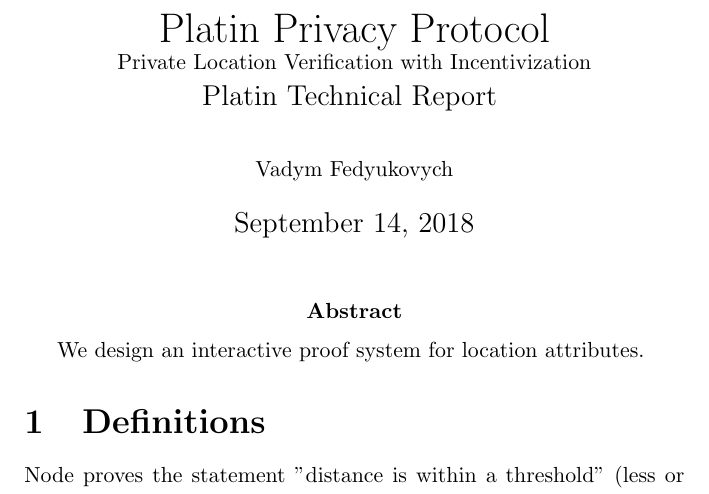
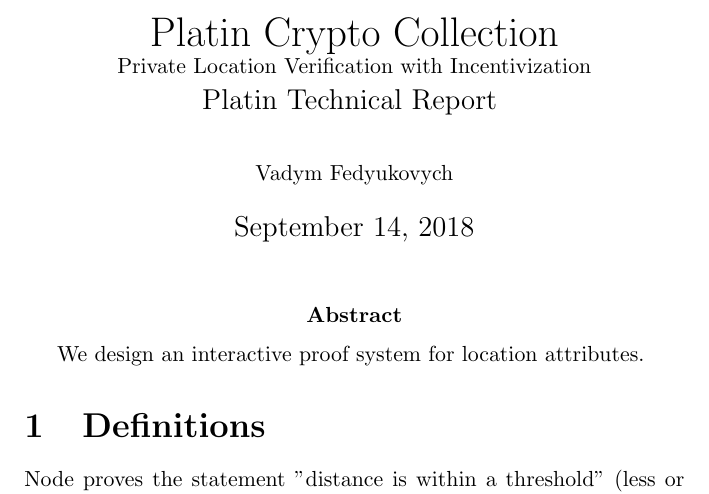
Before and after one commit to platinprotocol/location-zkp, a LaTeX document (doc/collection.tex): part of page 1 of 11, cut at the place of the change. Compiled offline with pdfLaTeX.

Commit message:
rename to collection

```diff
--- a/doc/loczkp.tex
+++ b/doc/collection.tex
@@ -10,7 +10,8 @@
 %       vadym at platin.io
   }
 }
-\title{Platin Privacy Protocol \\
+\title{Platin Crypto Collection \\
+% Platin Privacy Protocol \\
 \small{
   Private Location Verification with Incentivization
 } \\
```
Also changed, not shown: doc/collection.pdf (added), doc/loczkp.pdf (deleted).
